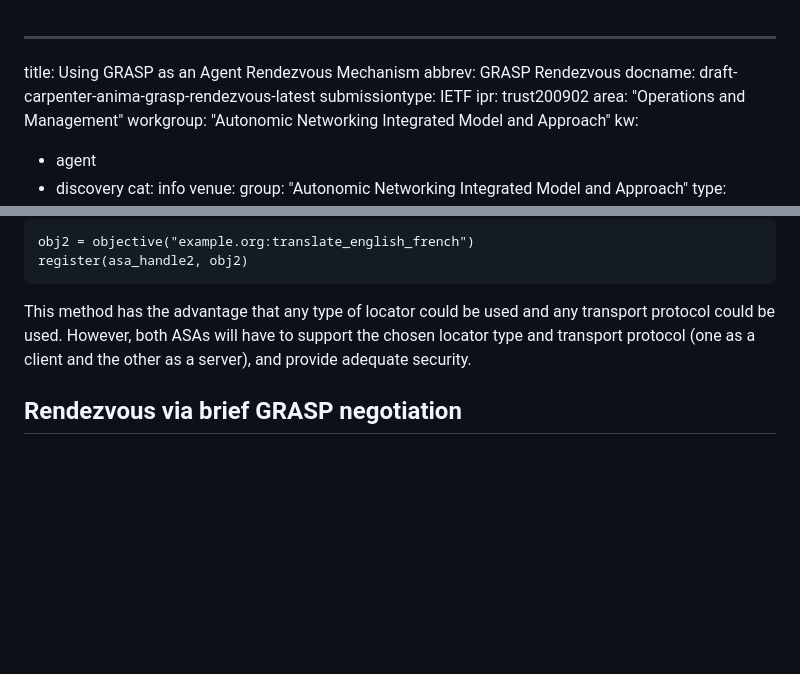
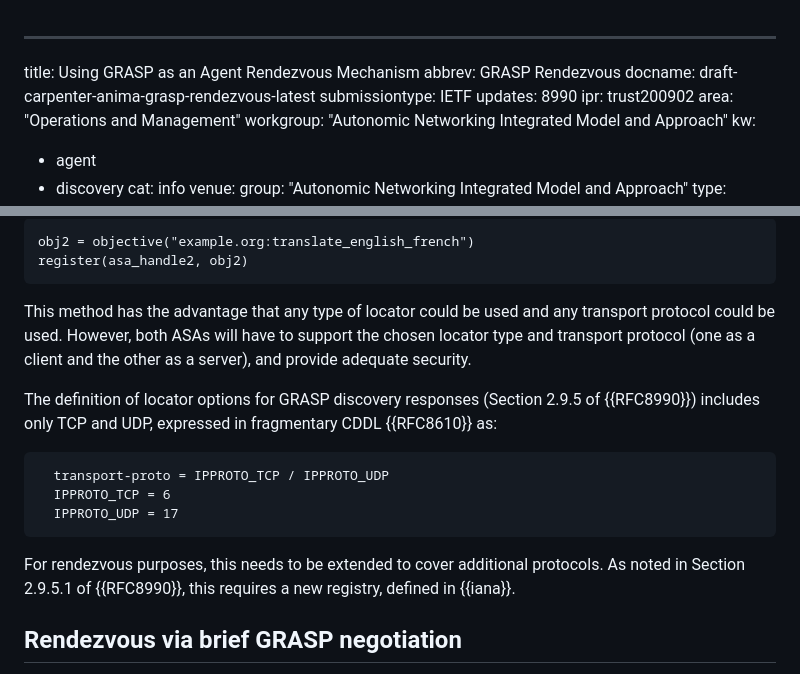
Before and after one commit to becarpenter/grasp-rendezvous, a Markdown page: draft-carpenter-anima-grasp-rendezvous.md, 2 parts joined by grey strips. GitHub-like rendering; blank space fills up the shorter version.

```diff
--- a/draft-carpenter-anima-grasp-rendezvous.md
+++ b/draft-carpenter-anima-grasp-rendezvous.md
@@ -3,6 +3,7 @@ title: Using GRASP as an Agent Rendezvous Mechanism
 abbrev: GRASP Rendezvous
 docname: draft-carpenter-anima-grasp-rendezvous-latest
 submissiontype: IETF
+updates: 8990
 ipr: trust200902
 area: "Operations and Management"
 workgroup: "Autonomic Networking Integrated Model and Approach"
@@ -144,6 +148,17 @@ This method has the advantage that any type of locator could be used and any tra
 protocol could be used. However, both ASAs will have to support the chosen locator type
 and transport protocol (one as a client and the other as a server), and provide adequate security.
 
+The definition of locator options for GRASP discovery responses (Section 2.9.5 of {{RFC8990}})
+includes only TCP and UDP, expressed in fragmentary CDDL {{RFC8610}} as:
+
+~~~~
+  transport-proto = IPPROTO_TCP / IPPROTO_UDP
+  IPPROTO_TCP = 6
+  IPPROTO_UDP = 17
+~~~~
+
+For rendezvous purposes, this needs to be extended to cover additional protocols. As noted in Section 2.9.5.1 of {{RFC8990}}, this requires a new registry, defined in {{iana}}.
+
 ## Rendezvous via brief GRASP negotiation
 
 Another approach is possible, which creates a GRASP session identifier
```
Also changed, not shown: other parts of draft-carpenter-anima-grasp-rendezvous.md (+28 -6 lines).
